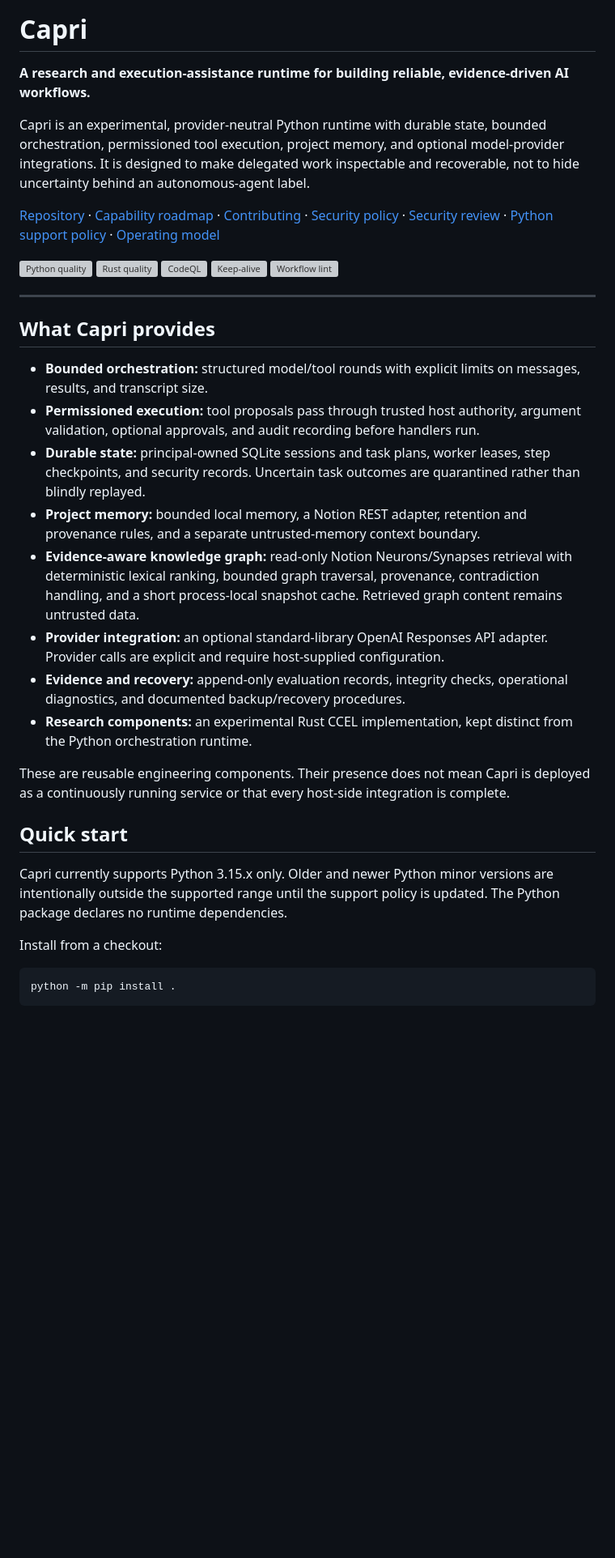
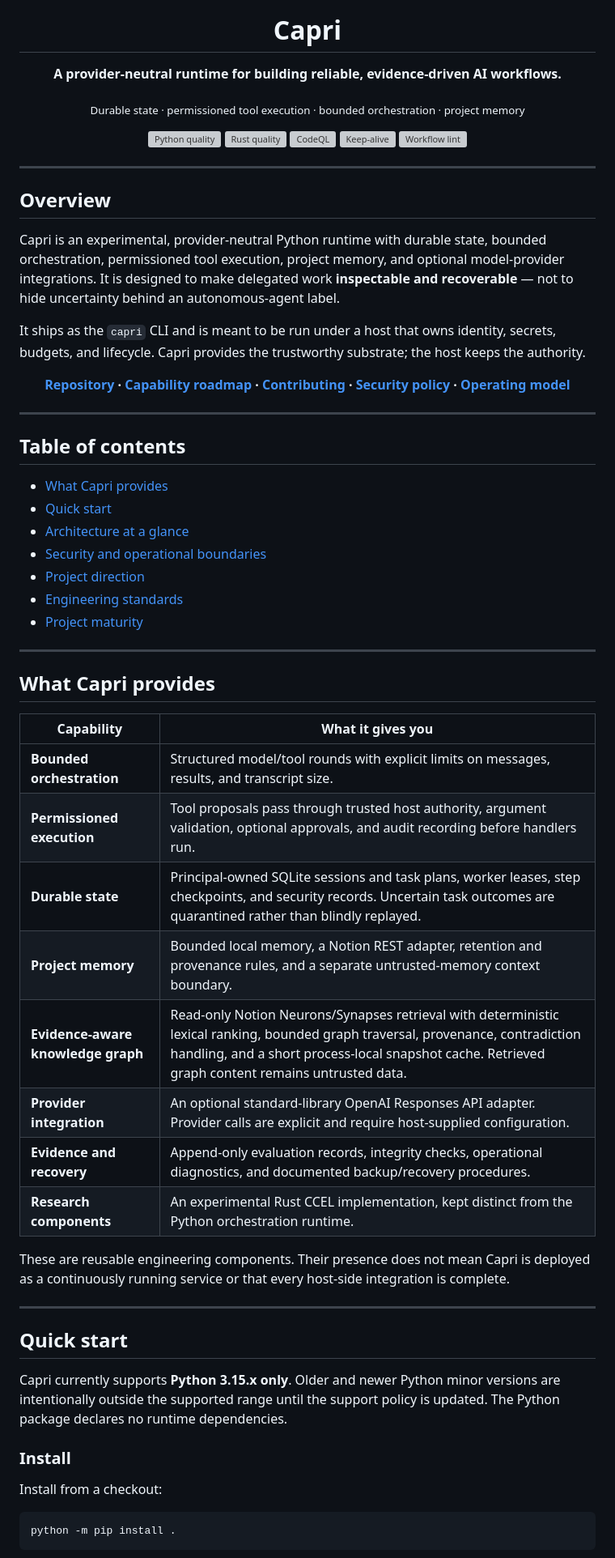
Before and after one commit to Hamudifr/Capri, a Markdown page: README.md, the part around one of its changes. Shown at 81% size. GitHub-like rendering; blank space fills up the shorter version; grey boxes are pictures that could not be loaded.

```diff
--- a/README.md
+++ b/README.md
@@ -1,10 +5,8 @@
 # Capri
 
-**A research and execution-assistance runtime for building reliable, evidence-driven AI workflows.**
+**A provider-neutral runtime for building reliable, evidence-driven AI workflows.**
 
-Capri is an experimental, provider-neutral Python runtime with durable state, bounded orchestration, permissioned tool execution, project memory, and optional model-provider integrations. It is designed to make delegated work inspectable and recoverable, not to hide uncertainty behind an autonomous-agent label.
-
-[Repository](https://github.com/Hamudifr/Capri) · [Capability roadmap](docs/CAPABILITY_ROADMAP.md) · [Contributing](CONTRIBUTING.md) · [Security policy](SECURITY.md) · [Security review](docs/SECURITY_REVIEW.md) · [Python support policy](docs/PYTHON_SUPPORT_POLICY.md) · [Operating model](docs/OPERATING_MODEL.md)
+<sub>Durable state · permissioned tool execution · bounded orchestration · project memory</sub>
 
 [![Python quality](https://github.com/Hamudifr/Capri/actions/workflows/quality.yml/badge.svg)](https://github.com/Hamudifr/Capri/actions/workflows/quality.yml)
 [![Rust quality](https://github.com/Hamudifr/Capri/actions/workflows/rust.yml/badge.svg)](https://github.com/Hamudifr/Capri/actions/workflows/rust.yml)
@@ -12,24 +14,66 @@ Capri is an experimental, provider-neutral Python runtime with durable state, bo
 [![Keep-alive](https://github.com/Hamudifr/Capri/actions/workflows/keep-alive.yml/badge.svg)](https://github.com/Hamudifr/Capri/actions/workflows/keep-alive.yml)
 [![Workflow lint](https://github.com/Hamudifr/Capri/actions/workflows/workflow-lint.yml/badge.svg)](https://github.com/Hamudifr/Capri/actions/workflows/workflow-lint.yml)
 
+</div>
+
+---
+
+## Overview
+
+Capri is an experimental, provider-neutral Python runtime with durable state, bounded
+orchestration, permissioned tool execution, project memory, and optional model-provider
+integrations. It is designed to make delegated work **inspectable and recoverable** — not to
+hide uncertainty behind an autonomous-agent label.
+
+It ships as the `capri` CLI and is meant to be run under a host that owns identity, secrets,
+budgets, and lifecycle. Capri provides the trustworthy substrate; the host keeps the
+authority.
+
+<div align="center">
+
+**[Repository](https://github.com/Hamudifr/Capri) · [Capability roadmap](docs/CAPABILITY_ROADMAP.md) · [Contributing](CONTRIBUTING.md) · [Security policy](SECURITY.md) · [Operating model](docs/OPERATING_MODEL.md)**
+
+</div>
+
+---
+
+## Table of contents
+
+- [What Capri provides](#what-capri-provides)
+- [Quick start](#quick-start)
+- [Architecture at a glance](#architecture-at-a-glance)
+- [Security and operational boundaries](#security-and-operational-boundaries)
+- [Project direction](#project-direction)
+- [Engineering standards](#engineering-standards)
+- [Project maturity](#project-maturity)
+
 ---
 
 ## What Capri provides
 
-- **Bounded orchestration:** structured model/tool rounds with explicit limits on messages, results, and transcript size.
-- **Permissioned execution:** tool proposals pass through trusted host authority, argument validation, optional approvals, and audit recording before handlers run.
-- **Durable state:** principal-owned SQLite sessions and task plans, worker leases, step checkpoints, and security records. Uncertain task outcomes are quarantined rather than blindly replayed.
-- **Project memory:** bounded local memory, a Notion REST adapter, retention and provenance rules, and a separate untrusted-memory context boundary.
-- **Evidence-aware knowledge graph:** read-only Notion Neurons/Synapses retrieval with deterministic lexical ranking, bounded graph traversal, provenance, contradiction handling, and a short process-local snapshot cache. Retrieved graph content remains untrusted data.
-- **Provider integration:** an optional standard-library OpenAI Responses API adapter. Provider calls are explicit and require host-supplied configuration.
-- **Evidence and recovery:** append-only evaluation records, integrity checks, operational diagnostics, and documented backup/recovery procedures.
-- **Research components:** an experimental Rust CCEL implementation, kept distinct from the Python orchestration runtime.
+| Capability | What it gives you |
+| --- | --- |
+| **Bounded orchestration** | Structured model/tool rounds with explicit limits on messages, results, and transcript size. |
+| **Permissioned execution** | Tool proposals pass through trusted host authority, argument validation, optional approvals, and audit recording before handlers run. |
+| **Durable state** | Principal-owned SQLite sessions and task plans, worker leases, step checkpoints, and security records. Uncertain task outcomes are quarantined rather than blindly replayed. |
+| **Project memory** | Bounded local memory, a Notion REST adapter, retention and provenance rules, and a separate untrusted-memory context boundary. |
+| **Evidence-aware knowledge graph** | Read-only Notion Neurons/Synapses retrieval with deterministic lexical ranking, bounded graph traversal, provenance, contradiction handling, and a short process-local snapshot cache. Retrieved graph content remains untrusted data. |
+| **Provider integration** | An optional standard-library OpenAI Responses API adapter. Provider calls are explicit and require host-supplied configuration. |
+| **Evidence and recovery** | Append-only evaluation records, integrity checks, operational diagnostics, and documented backup/recovery procedures. |
+| **Research components** | An experimental Rust CCEL implementation, kept distinct from the Python orchestration runtime. |
 
-These are reusable engineering components. Their presence does not mean Capri is deployed as a continuously running service or that every host-side integration is complete.
+These are reusable engineering components. Their presence does not mean Capri is deployed as a
+continuously running service or that every host-side integration is complete.
+
+---
 
 ## Quick start
 
-Capri currently supports Python 3.15.x only. Older and newer Python minor versions are intentionally outside the supported range until the support policy is updated. The Python package declares no runtime dependencies.
+Capri currently supports **Python 3.15.x only**. Older and newer Python minor versions are
+intentionally outside the supported range until the support policy is updated. The Python
+package declares no runtime dependencies.
+
+### Install
 
 Install from a checkout:
 
```
Also changed, not shown: other parts of README.md (+89 -22 lines), docs/assets/banner.png (added).
